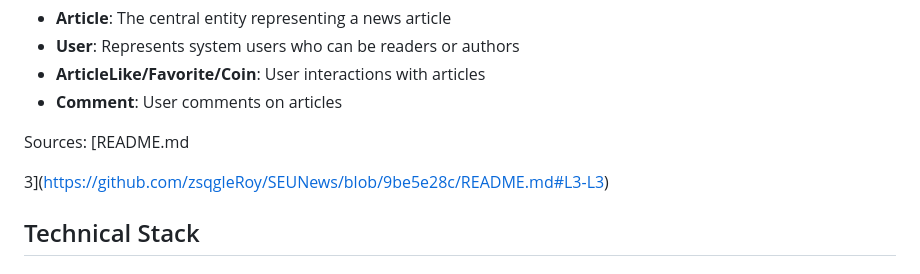
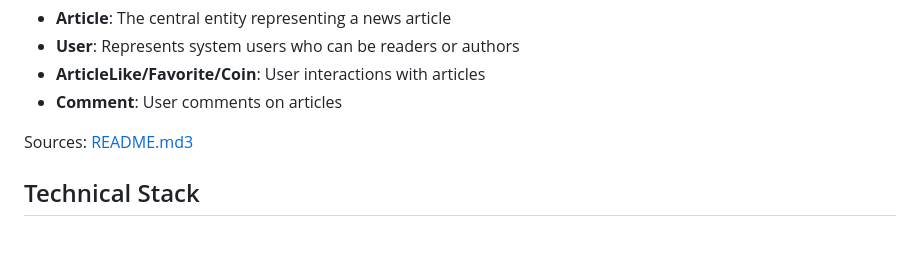
Before and after one commit to zsqgleRoy/SEUNews, a Markdown page: Overview.md, the part around the change. GitHub-like rendering; blank space fills up the shorter version.

Commit message:
Fix link formatting in Overview.md
Corrected the link format for the Sources section.

```diff
--- a/Overview.md
+++ b/Overview.md
@@ -111,9 +111,7 @@ Key entities include:
 * **ArticleLike/Favorite/Coin**: User interactions with articles
 * **Comment**: User comments on articles
 
-Sources: [README.md
-
-3](https://github.com/zsqgleRoy/SEUNews/blob/9be5e28c/README.md#L3-L3)
+Sources: [README.md3](https://github.com/zsqgleRoy/SEUNews/blob/9be5e28c/README.md#L3-L3)
 
 ## Technical Stack
 
```
